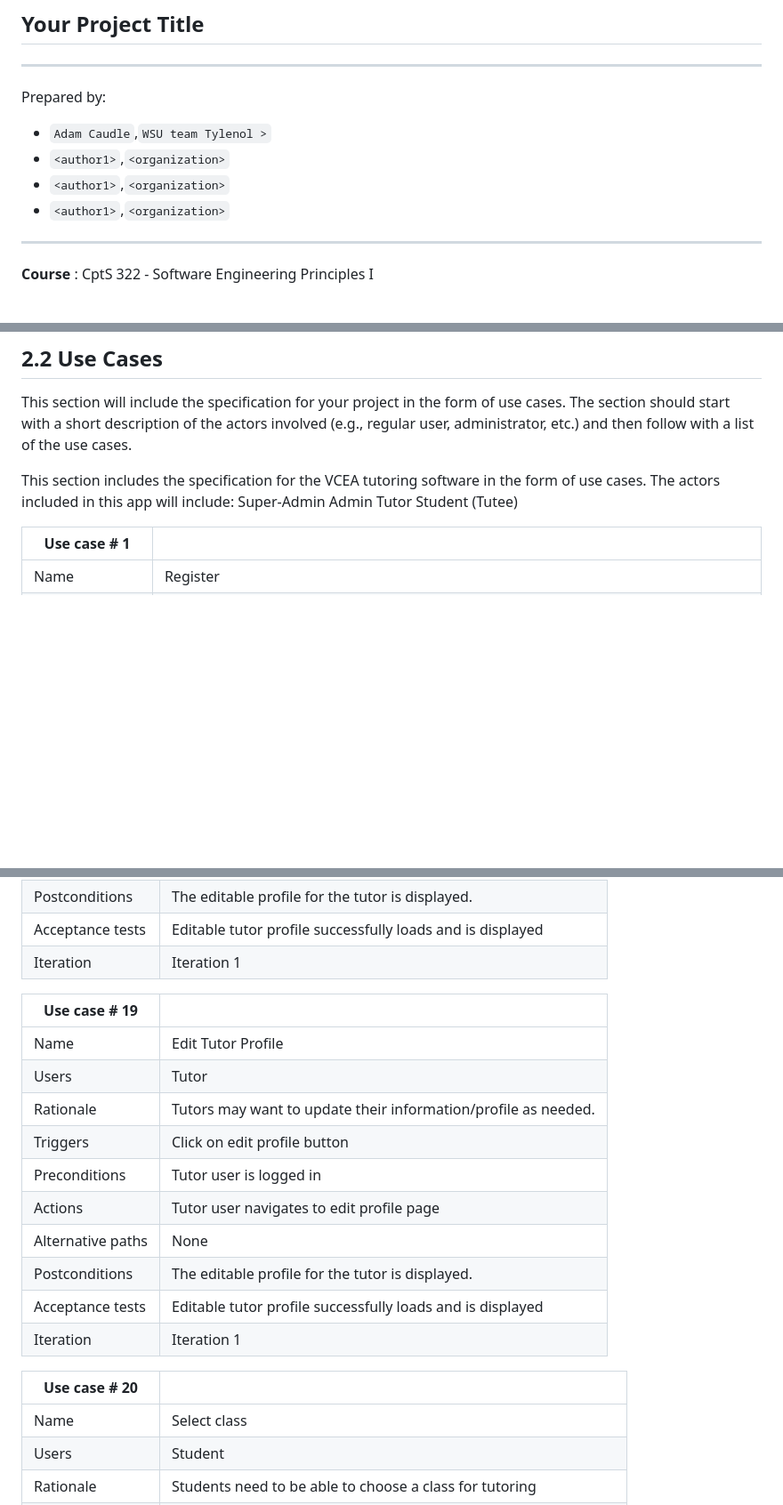
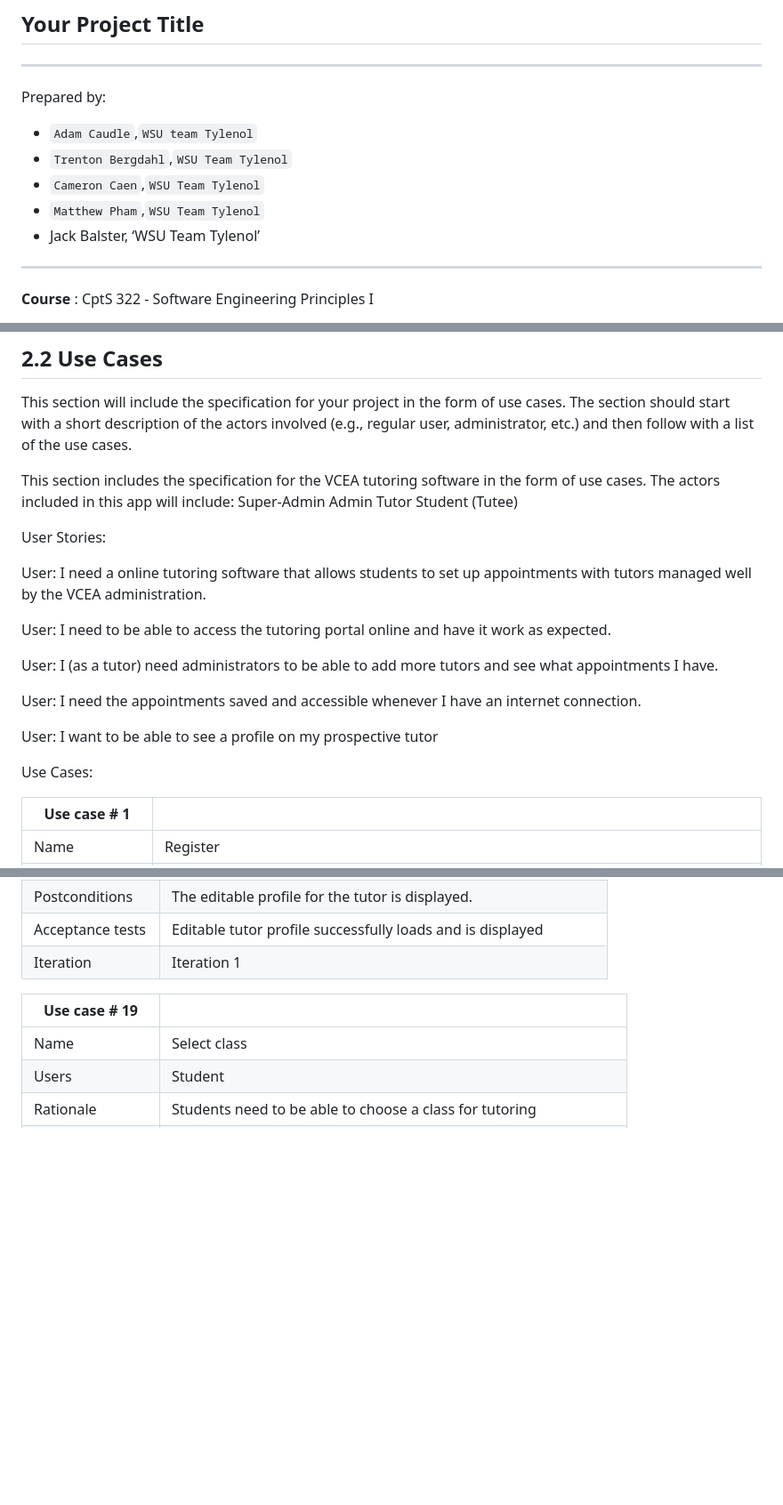
Before and after one commit to ademskey/Tutor-Scheduling-Webapp, a Markdown page: RequirementsDocument.md, 3 parts joined by grey strips. Shown at 89% size. GitHub-like rendering; blank space fills up the shorter version.

Commit message:
Edited, added user stories for fun, added names of all team members to the top, Needs UI section completed

```diff
--- a/RequirementsDocument.md
+++ b/RequirementsDocument.md
@@ -4,10 +4,12 @@
 --------
 Prepared by:
 
-* `Adam Caudle`,`WSU team Tylenol >`
-* `<author1>`,`<organization>`
-* `<author1>`,`<organization>`
-* `<author1>`,`<organization>`
+* `Adam Caudle`,`WSU team Tylenol`
+* `Trenton Bergdahl`,`WSU Team Tylenol`
+* `Cameron Caen`,`WSU Team Tylenol`
+* `Matthew Pham`,`WSU Team Tylenol`
+*  Jack Balster, ‘WSU Team Tylenol’
+
 
 ---
 
@@ -85,6 +87,20 @@ Super-Admin
 Admin
 Tutor
 Student (Tutee)
+
+User Stories:
+
+User: I need a online tutoring software that allows students to set up appointments with tutors managed well by the VCEA administration.
+
+User: I need to be able to access the tutoring portal online and have it work as expected.
+
+User: I (as a tutor) need administrators to be able to add more tutors and see what appointments I have.
+
+User: I need the appointments saved and accessible whenever I have an internet connection.
+
+User: I want to be able to see a profile on my prospective tutor
+
+Use Cases:
 
 | Use case # 1      |   |
 | ------------------ |--|
@@ -325,20 +341,8 @@ Student (Tutee)
 | Acceptance tests  | Editable tutor profile successfully loads and is displayed |
 | Iteration         | Iteration 1 |
 
+
 | Use case # 19     |   |
-| ------------------ |--|
-| Name              | Edit Tutor Profile  |
-| Users             | Tutor |
-| Rationale         | Tutors may want to update their information/profile as needed.   |
-| Triggers          | Click on edit profile button  |
-| Preconditions     | Tutor user is logged in  |
-| Actions           | Tutor user navigates to edit profile page  |
-| Alternative paths | None  |
-| Postconditions    | The editable profile for the tutor is displayed. |
-| Acceptance tests  | Editable tutor profile successfully loads and is displayed |
-| Iteration         | Iteration 1 |
-
-| Use case # 20     |   |
 | ------------------ |--|
 | Name              | Select class |
 | Users             | Student |
```
Also changed, not shown: other parts of RequirementsDocument.md (+1 -1 lines).
